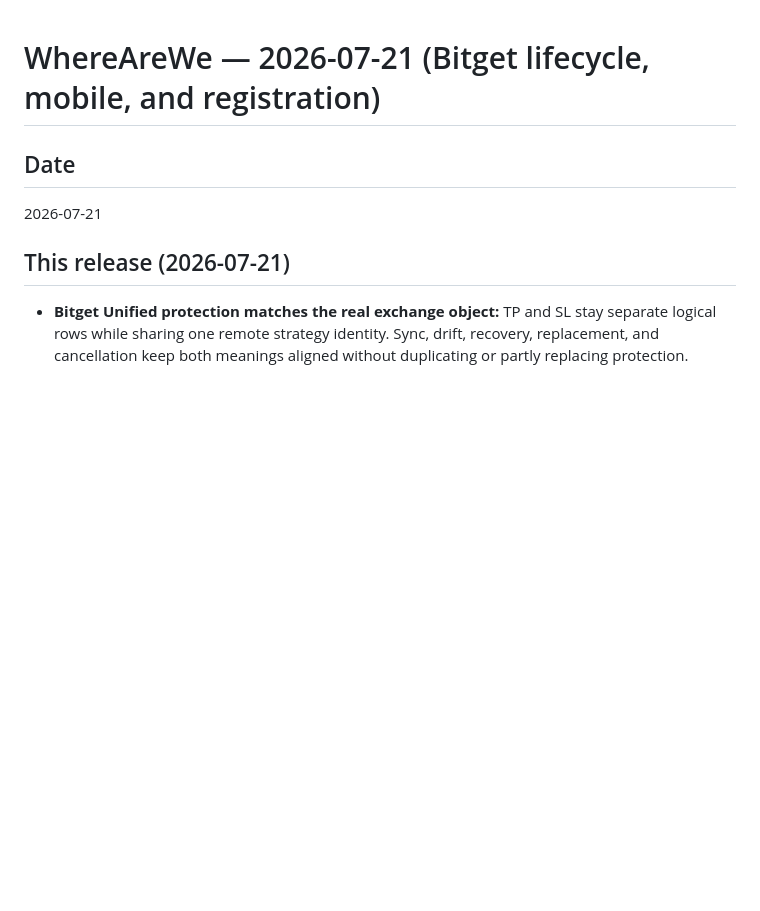
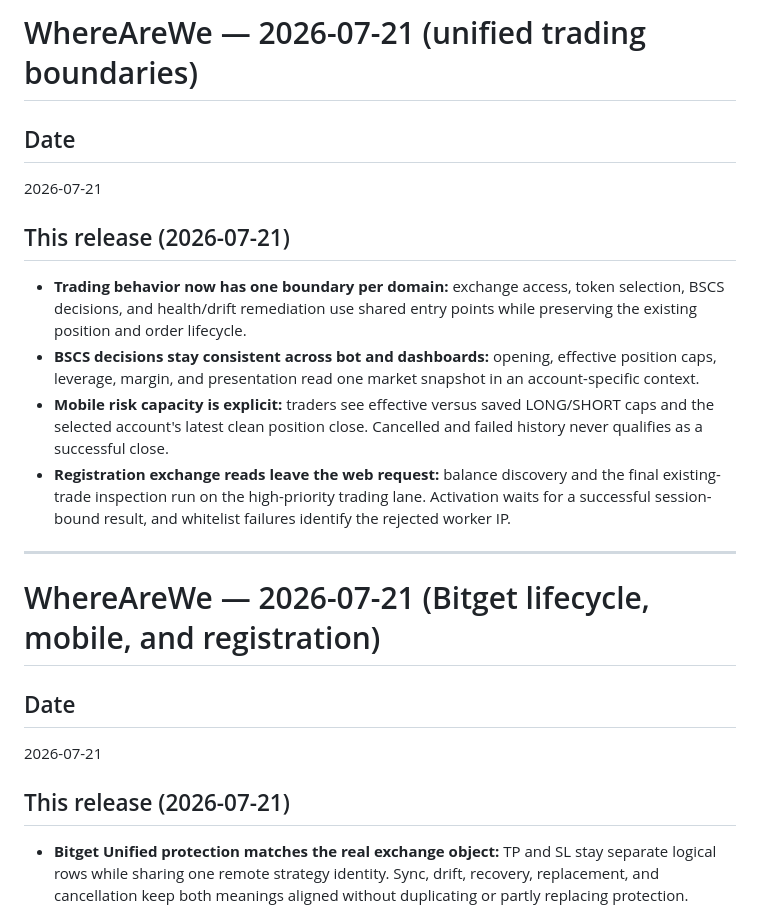
Before and after one commit to kraitebot/ingestion, a Markdown page: WhereAreWe.md, the part around the change. GitHub-like rendering; blank space fills up the shorter version.

Commit message:
Docs: Record unified trading release
Co-Authored-By: Codex <codex.com>

```diff
--- a/WhereAreWe.md
+++ b/WhereAreWe.md
@@ -1,3 +1,27 @@
+# WhereAreWe — 2026-07-21 (unified trading boundaries)
+
+## Date
+
+2026-07-21
+
+## This release (2026-07-21)
+
+- **Trading behavior now has one boundary per domain:** exchange access,
+  token selection, BSCS decisions, and health/drift remediation use shared
+  entry points while preserving the existing position and order lifecycle.
+- **BSCS decisions stay consistent across bot and dashboards:** opening,
+  effective position caps, leverage, margin, and presentation read one market
+  snapshot in an account-specific context.
+- **Mobile risk capacity is explicit:** traders see effective versus saved
+  LONG/SHORT caps and the selected account's latest clean position close.
+  Cancelled and failed history never qualifies as a successful close.
+- **Registration exchange reads leave the web request:** balance discovery and
+  the final existing-trade inspection run on the high-priority trading lane.
+  Activation waits for a successful session-bound result, and whitelist
+  failures identify the rejected worker IP.
+
+---
+
 # WhereAreWe — 2026-07-21 (Bitget lifecycle, mobile, and registration)
 
 ## Date
```
